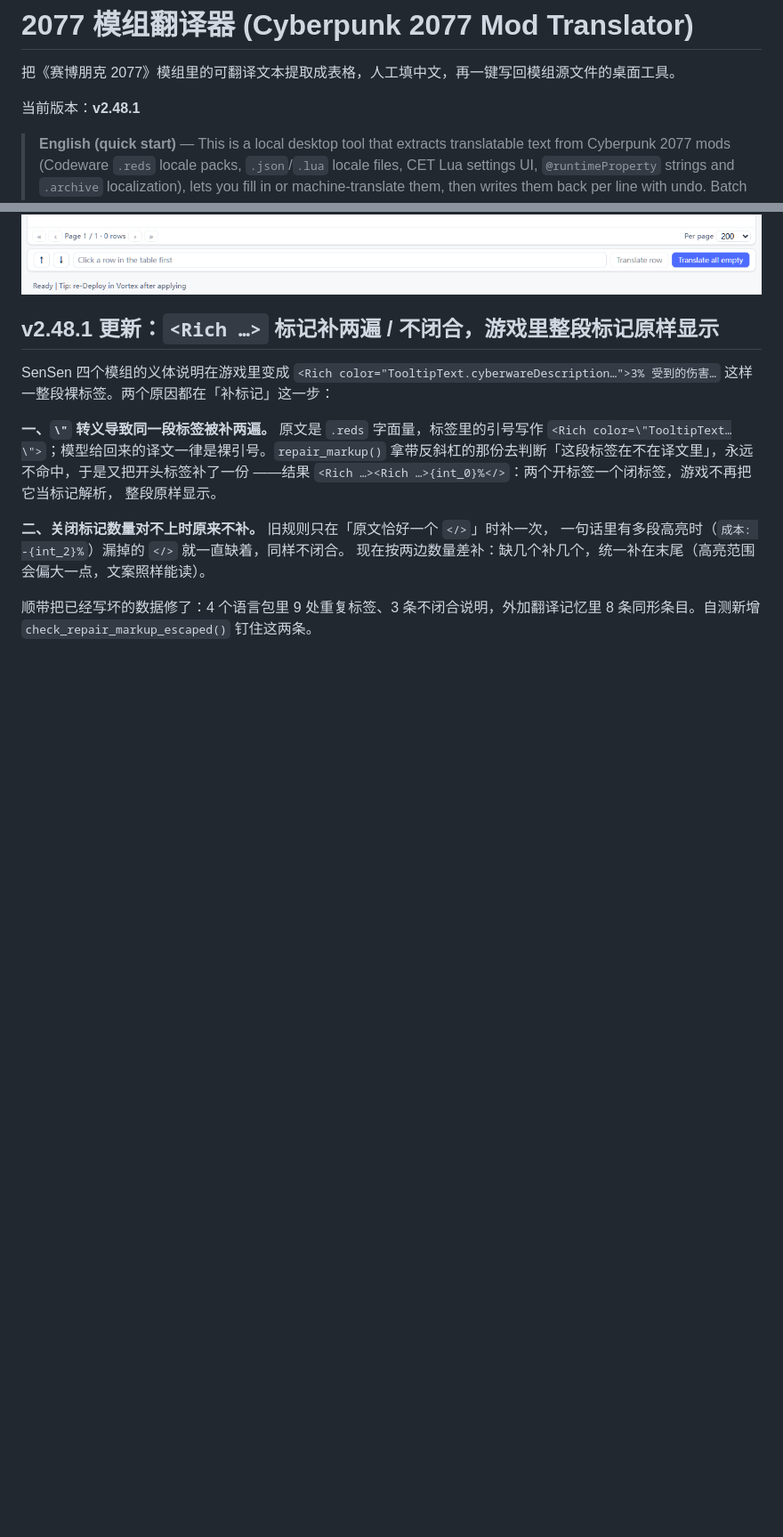
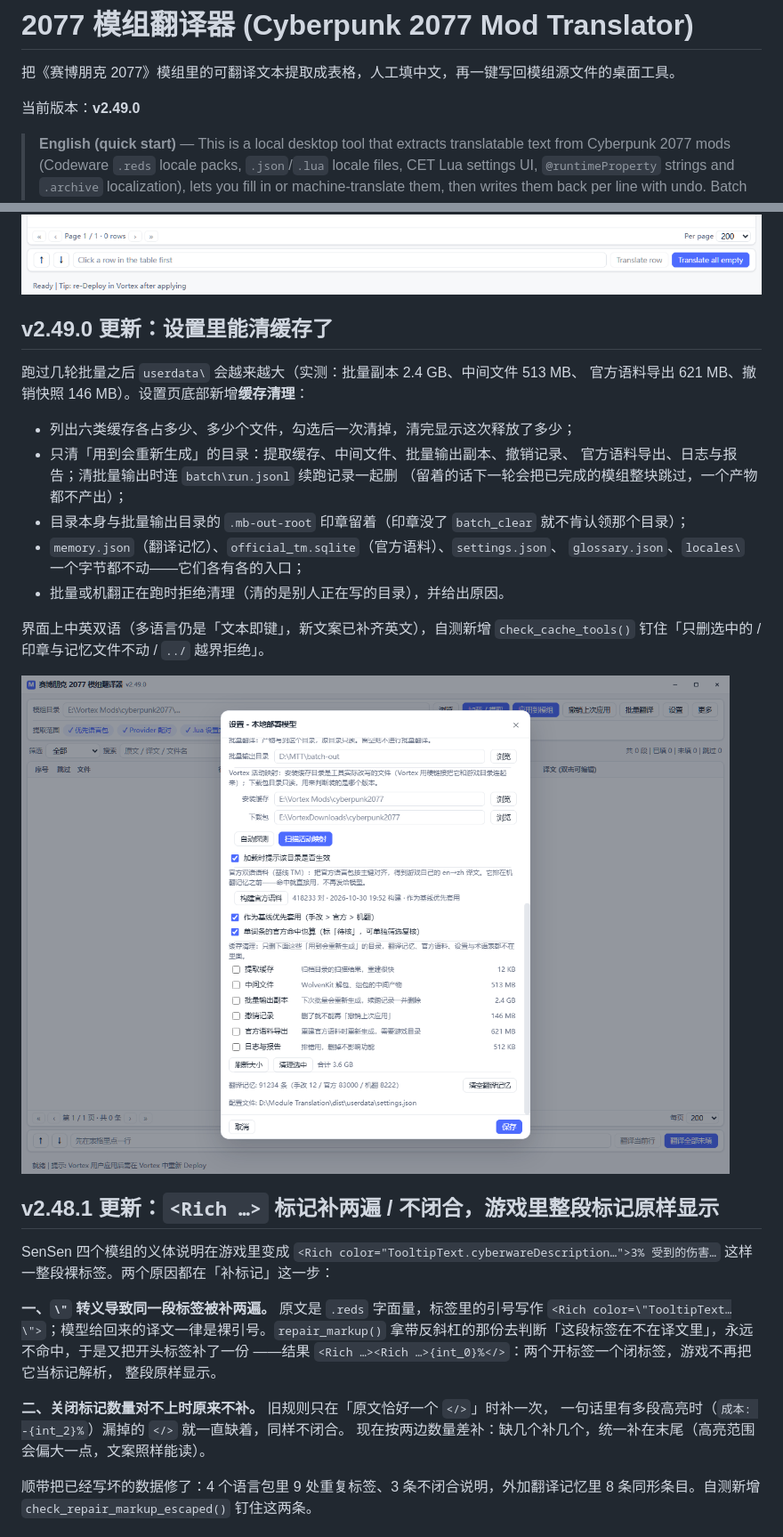
Before and after one commit to qianqian841669143/2077-Modules-Translation, a Markdown page: README.md, 2 parts joined by grey strips. Shown at 89% size. Rendered like a GitHub page; pictures changed too: docs/ui-cache.png (added); blank space fills up the shorter version.

Commit message:
feat(settings): 缓存清理（六类缓存统计 + 一键清空，记忆与语料不动）(v2.49.0)

```diff
--- a/README.md
+++ b/README.md
@@ -2,7 +2,7 @@
 
 把《赛博朋克 2077》模组里的可翻译文本提取成表格，人工填中文，再一键写回模组源文件的桌面工具。
 
-当前版本：**v2.48.1**
+当前版本：**v2.49.0**
 
 > **English (quick start)** — This is a local desktop tool that extracts translatable
 > text from Cyberpunk 2077 mods (Codeware `.reds` locale packs, `.json`/`.lua` locale
@@ -14,6 +14,26 @@
 > `userdata/locales/*.json`. Full feature guide (Chinese): [docs/功能说明.md](docs/功能说明.md).
 
 ![English UI](docs/ui-en.png)
+
+## v2.49.0 更新：设置里能清缓存了
+
+跑过几轮批量之后 `userdata\` 会越来越大（实测：批量副本 2.4 GB、中间文件 513 MB、
+官方语料导出 621 MB、撤销快照 146 MB）。设置页底部新增**缓存清理**：
+
+- 列出六类缓存各占多少、多少个文件，勾选后一次清掉，清完显示这次释放了多少；
+- 只清「用到会重新生成」的目录：提取缓存、中间文件、批量输出副本、撤销记录、
+  官方语料导出、日志与报告；清批量输出时连 `batch\run.jsonl` 续跑记录一起删
+  （留着的话下一轮会把已完成的模组整块跳过，一个产物都不产出）；
+- 目录本身与批量输出目录的 `.mb-out-root` 印章留着（印章没了 `batch_clear`
+  就不肯认领那个目录）；
+- `memory.json`（翻译记忆）、`official_tm.sqlite`（官方语料）、`settings.json`、
+  `glossary.json`、`locales\` 一个字节都不动——它们各有各的入口；
+- 批量或机翻正在跑时拒绝清理（清的是别人正在写的目录），并给出原因。
+
+界面上中英双语（多语言仍是「文本即键」，新文案已补齐英文），自测新增
+`check_cache_tools()` 钉住「只删选中的 / 印章与记忆文件不动 / `../` 越界拒绝」。
+
+![设置 · 缓存清理](docs/ui-cache.png)
 
 ## v2.48.1 更新：`<Rich …>` 标记补两遍 / 不闭合，游戏里整段标记原样显示
 
```
Also changed, not shown: docs/backlog.md (+7 -1 lines), docs/功能说明.md (+21 -0 lines), 10 other files.
